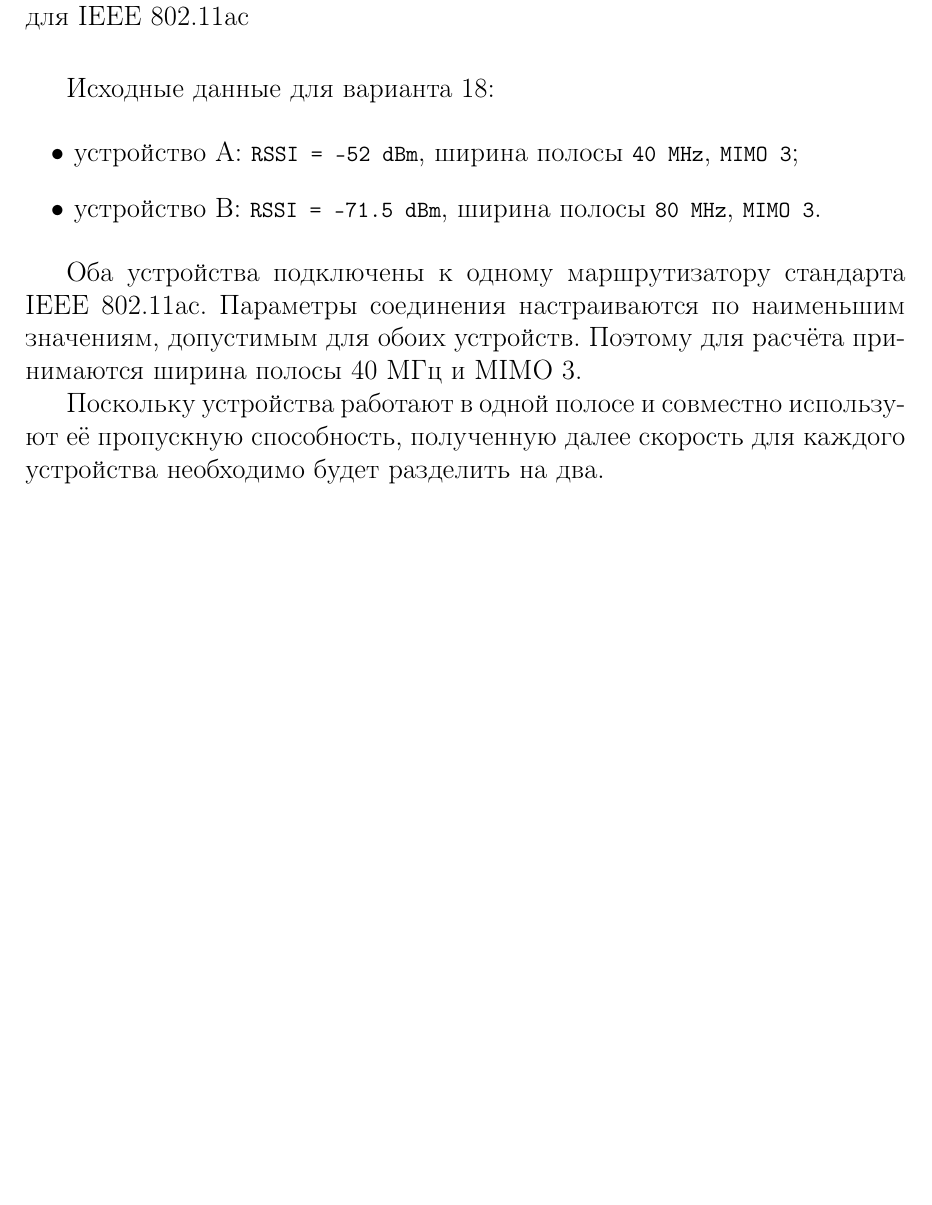
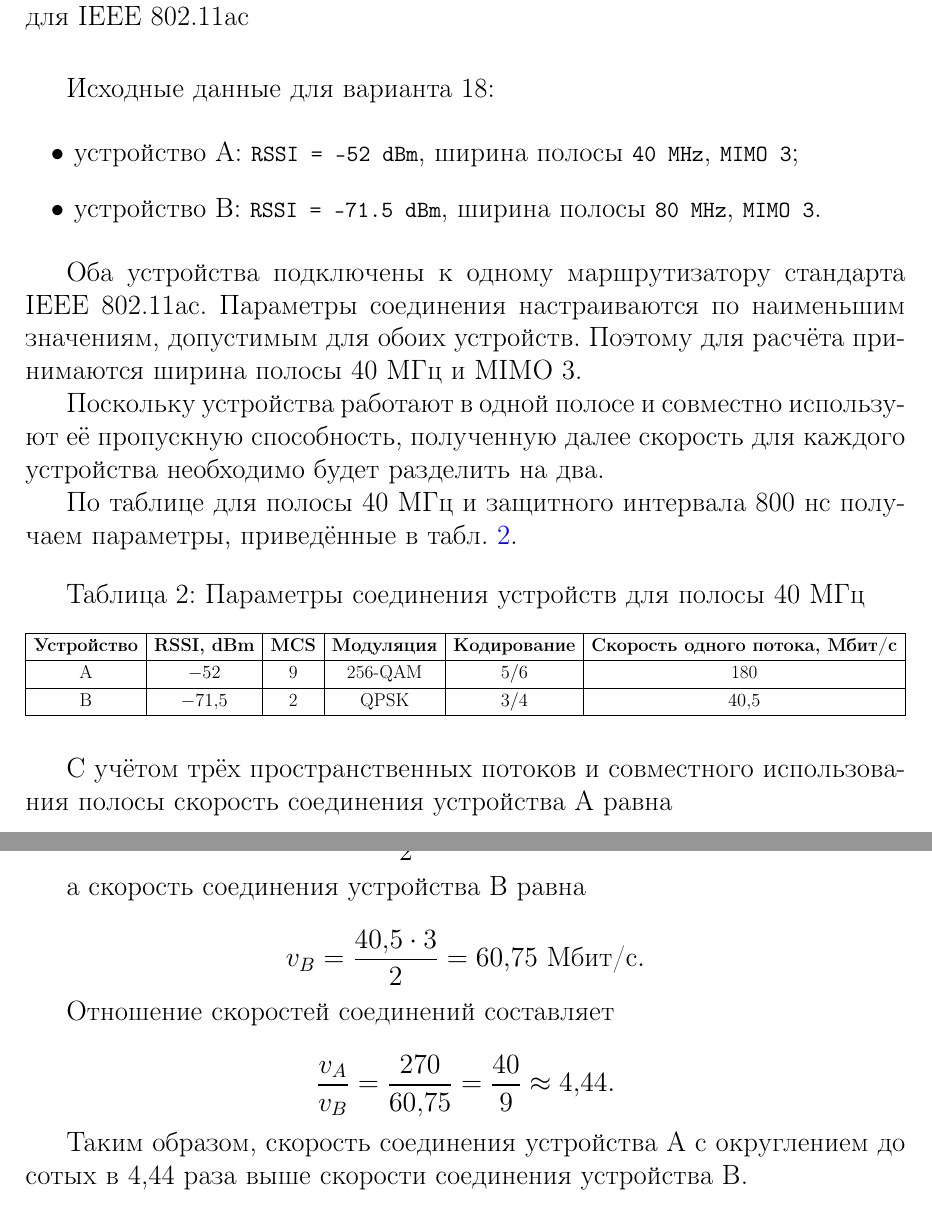
Before and after one commit to si1og/mcs-networks-sem5, a LaTeX document (labs/practice-01/report/report.tex, which reads labs/practice-01/report/sections/implementation/implementation.tex): part of page 6 of 6 before the commit and two parts of pages 6 and 7 of 7 after it, the two joined at a grey line, cut so that both start at the same text, the shorter picture padded with empty space. The pictures show the PDF file labs/practice-01/report/report.pdf that the author committed with the source.

Commit message:
feat: add full tsak 2

```diff
--- a/labs/practice-01/report/sections/implementation/implementation.tex
+++ b/labs/practice-01/report/sections/implementation/implementation.tex
@@ -140,3 +140,48 @@
 Поскольку устройства работают в одной
 полосе и совместно используют её пропускную способность, полученную далее скорость для
 каждого устройства необходимо будет разделить на два.
+
+По таблице для полосы 40 МГц и защитного интервала 800 нс получаем параметры,
+приведённые в табл.~\ref{tab:wifi-parameters}.
+
+\begin{table}[H]
+	\centering
+	\caption{Параметры соединения устройств для полосы 40 МГц}
+	\label{tab:wifi-parameters}
+	\resizebox{\textwidth}{!}{%
+	\begin{tblr}{
+		colspec={Q[c,m] Q[c,m] Q[c,m] Q[c,m] Q[c,m] Q[c,m]},
+		row{1}={font=\bfseries},
+		hlines,
+		vlines
+	}
+		Устройство & RSSI, dBm & MCS & Модуляция & Кодирование &
+		Скорость одного потока, Мбит/с \\
+		A & $-52$     & 9 & 256-QAM & $5/6$ & 180 \\
+		B & $-71{,}5$ & 2 & QPSK    & $3/4$ & $40{,}5$
+	\end{tblr}%
+	}
+\end{table}
+
+С учётом трёх пространственных потоков и совместного использования полосы
+скорость соединения устройства A равна
+
+\[
+	v_A = \frac{180 \cdot 3}{2} = 270\text{ Мбит/с},
+\]
+
+а скорость соединения устройства B равна
+
+\[
+	v_B = \frac{40{,}5 \cdot 3}{2} = 60{,}75\text{ Мбит/с}.
+\]
+
+Отношение скоростей соединений составляет
+
+\[
+	\frac{v_A}{v_B} = \frac{270}{60{,}75}
+	= \frac{40}{9} \approx 4{,}44.
+\]
+
+Таким образом, скорость соединения устройства A с округлением до сотых в 4,44 раза
+выше скорости соединения устройства B.
```
Also changed, not shown: labs/practice-01/report/report.pdf.
